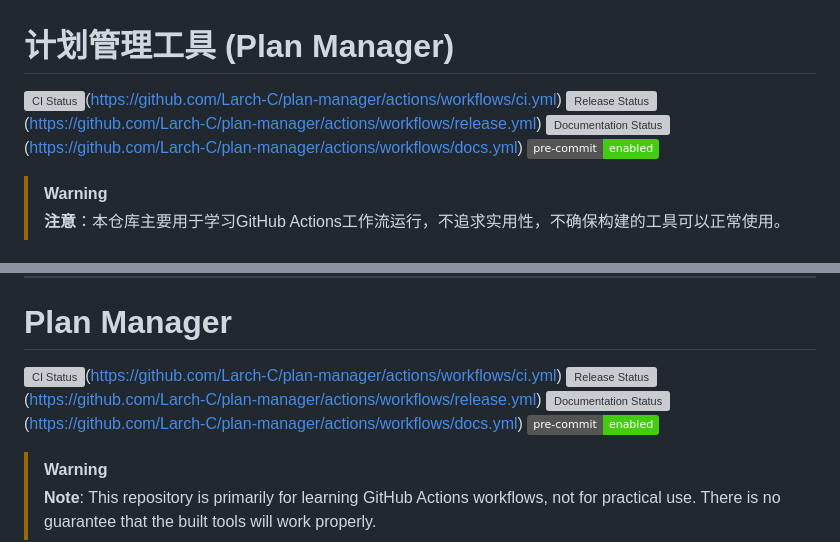
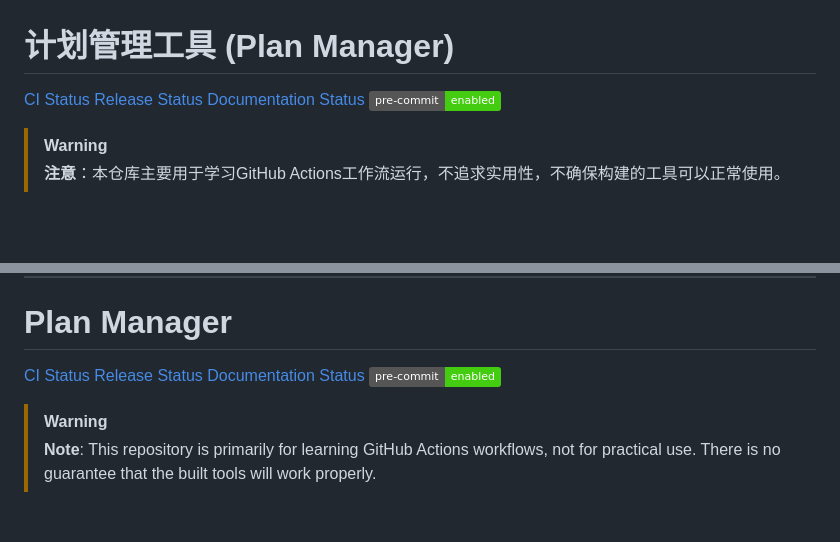
Before and after one commit to Larch-C/Plan_to_A_and_B, a Markdown page: README.md, 2 parts joined by grey strips. Drawn GitHub-style; badges without logos; blank space fills up the shorter version; grey boxes are pictures that could not be loaded.

Commit message:
📃 docs: readme

```diff
--- a/README.md
+++ b/README.md
@@ -1,8 +1,8 @@
 # 计划管理工具 (Plan Manager)
 
-![CI Status](https://github.com/Larch-C/plan-manager/actions/workflows/ci.yml/badge.svg)(https://github.com/Larch-C/plan-manager/actions/workflows/ci.yml)
-![Release Status](https://github.com/Larch-C/plan-manager/actions/workflows/release.yml/badge.svg)(https://github.com/Larch-C/plan-manager/actions/workflows/release.yml)
-![Documentation Status](https://github.com/Larch-C/plan-manager/actions/workflows/docs.yml/badge.svg)(https://github.com/Larch-C/plan-manager/actions/workflows/docs.yml)
+[CI Status](https://github.com/Larch-C/plan-manager/actions/workflows/ci.yml)
+[Release Status](https://github.com/Larch-C/plan-manager/actions/workflows/release.yml)
+[Documentation Status](https://github.com/Larch-C/plan-manager/actions/workflows/docs.yml)
 [![pre-commit](https://img.shields.io/badge/pre--commit-enabled-brightgreen?logo=pre-commit)](https://github.com/pre-commit/pre-commit)
 
 > [!WARNING]
@@ -40,9 +40,9 @@
 
 # Plan Manager
 
-![CI Status](https://github.com/Larch-C/plan-manager/actions/workflows/ci.yml/badge.svg)(https://github.com/Larch-C/plan-manager/actions/workflows/ci.yml)
-![Release Status](https://github.com/Larch-C/plan-manager/actions/workflows/release.yml/badge.svg)(https://github.com/Larch-C/plan-manager/actions/workflows/release.yml)
-![Documentation Status](https://github.com/Larch-C/plan-manager/actions/workflows/docs.yml/badge.svg)(https://github.com/Larch-C/plan-manager/actions/workflows/docs.yml)
+[CI Status](https://github.com/Larch-C/plan-manager/actions/workflows/ci.yml)
+[Release Status](https://github.com/Larch-C/plan-manager/actions/workflows/release.yml)
+[Documentation Status](https://github.com/Larch-C/plan-manager/actions/workflows/docs.yml)
 [![pre-commit](https://img.shields.io/badge/pre--commit-enabled-brightgreen?logo=pre-commit)](https://github.com/pre-commit/pre-commit)
 
 > [!WARNING]
```
